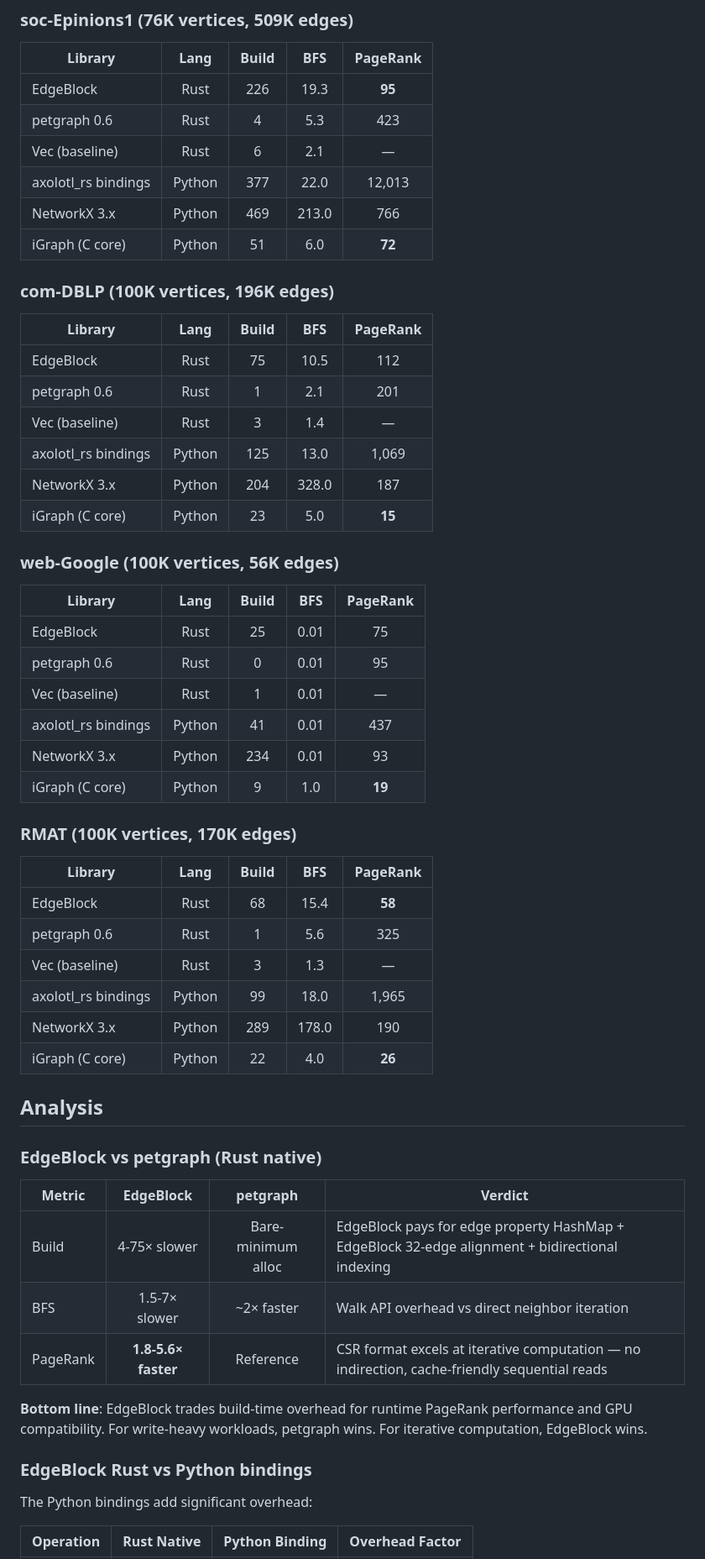
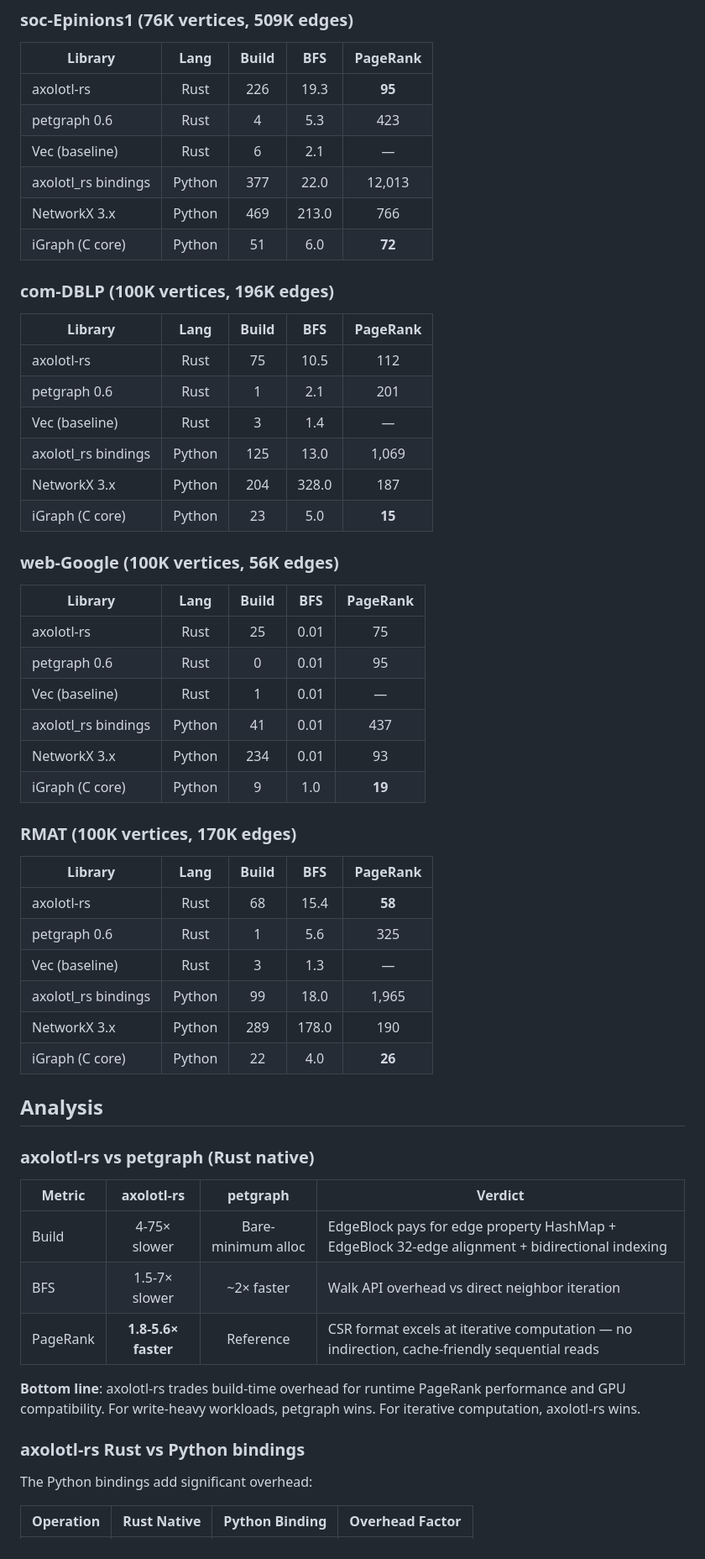
Before and after one commit to LittleLollipop/axolotl, a Markdown page: core-research/performance-tests/LIBRARY_COMPARISON.md, the part around one of its changes. Shown at 84% size. Drawn GitHub-style.

```diff
--- a/core-research/performance-tests/LIBRARY_COMPARISON.md
+++ b/core-research/performance-tests/LIBRARY_COMPARISON.md
@@ -17,7 +17,7 @@
 
 | Library | Lang | Build | BFS | PageRank |
 |---------|:---:|:-----:|:---:|:--------:|
-| EdgeBlock | Rust | 226 | 19.3 | **95** |
+| axolotl-rs | Rust | 226 | 19.3 | **95** |
 | petgraph 0.6 | Rust | 4 | 5.3 | 423 |
 | Vec<Vec> (baseline) | Rust | 6 | 2.1 | — |
 | axolotl_rs bindings | Python | 377 | 22.0 | 12,013 |
@@ -28,7 +28,7 @@
 
 | Library | Lang | Build | BFS | PageRank |
 |---------|:---:|:-----:|:---:|:--------:|
-| EdgeBlock | Rust | 75 | 10.5 | 112 |
+| axolotl-rs | Rust | 75 | 10.5 | 112 |
 | petgraph 0.6 | Rust | 1 | 2.1 | 201 |
 | Vec<Vec> (baseline) | Rust | 3 | 1.4 | — |
 | axolotl_rs bindings | Python | 125 | 13.0 | 1,069 |
@@ -39,7 +39,7 @@
 
 | Library | Lang | Build | BFS | PageRank |
 |---------|:---:|:-----:|:---:|:--------:|
-| EdgeBlock | Rust | 25 | 0.01 | 75 |
+| axolotl-rs | Rust | 25 | 0.01 | 75 |
 | petgraph 0.6 | Rust | 0 | 0.01 | 95 |
 | Vec<Vec> (baseline) | Rust | 1 | 0.01 | — |
 | axolotl_rs bindings | Python | 41 | 0.01 | 437 |
@@ -50,7 +50,7 @@
 
 | Library | Lang | Build | BFS | PageRank |
 |---------|:---:|:-----:|:---:|:--------:|
-| EdgeBlock | Rust | 68 | 15.4 | **58** |
+| axolotl-rs | Rust | 68 | 15.4 | **58** |
 | petgraph 0.6 | Rust | 1 | 5.6 | 325 |
 | Vec<Vec> (baseline) | Rust | 3 | 1.3 | — |
 | axolotl_rs bindings | Python | 99 | 18.0 | 1,965 |
@@ -59,17 +59,17 @@
 
 ## Analysis
 
-### EdgeBlock vs petgraph (Rust native)
+### axolotl-rs vs petgraph (Rust native)
 
-| Metric | EdgeBlock | petgraph | Verdict |
+| Metric | axolotl-rs | petgraph | Verdict |
 |--------|:---:|:---:|------|
 | Build | 4-75× slower | Bare-minimum alloc | EdgeBlock pays for edge property HashMap + EdgeBlock 32-edge alignment + bidirectional indexing |
 | BFS | 1.5-7× slower | ~2× faster | Walk API overhead vs direct neighbor iteration |
 | PageRank | **1.8-5.6× faster** | Reference | CSR format excels at iterative computation — no indirection, cache-friendly sequential reads |
 
-**Bottom line**: EdgeBlock trades build-time overhead for runtime PageRank performance and GPU compatibility. For write-heavy workloads, petgraph wins. For iterative computation, EdgeBlock wins.
+**Bottom line**: axolotl-rs trades build-time overhead for runtime PageRank performance and GPU compatibility. For write-heavy workloads, petgraph wins. For iterative computation, axolotl-rs wins.
 
-### EdgeBlock Rust vs Python bindings
+### axolotl-rs Rust vs Python bindings
 
 The Python bindings add significant overhead:
 
```
Also changed, not shown: other parts of core-research/performance-tests/LIBRARY_COMPARISON.md (+8 -8 lines), core-research/performance-tests/BENCHMARK_2026-07-13.md (+12 -12 lines), core-research/performance-tests/LARGE_SCALE.md (+12 -12 lines).
